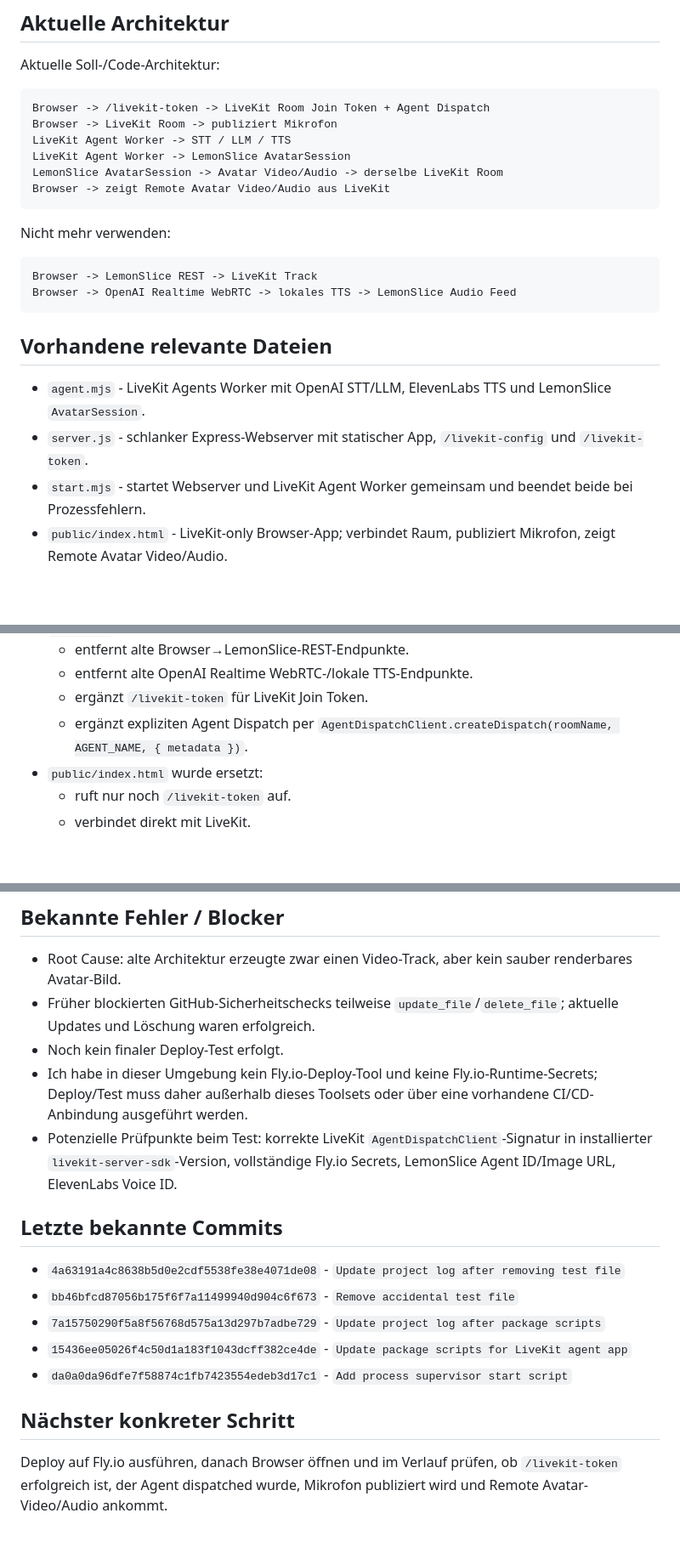
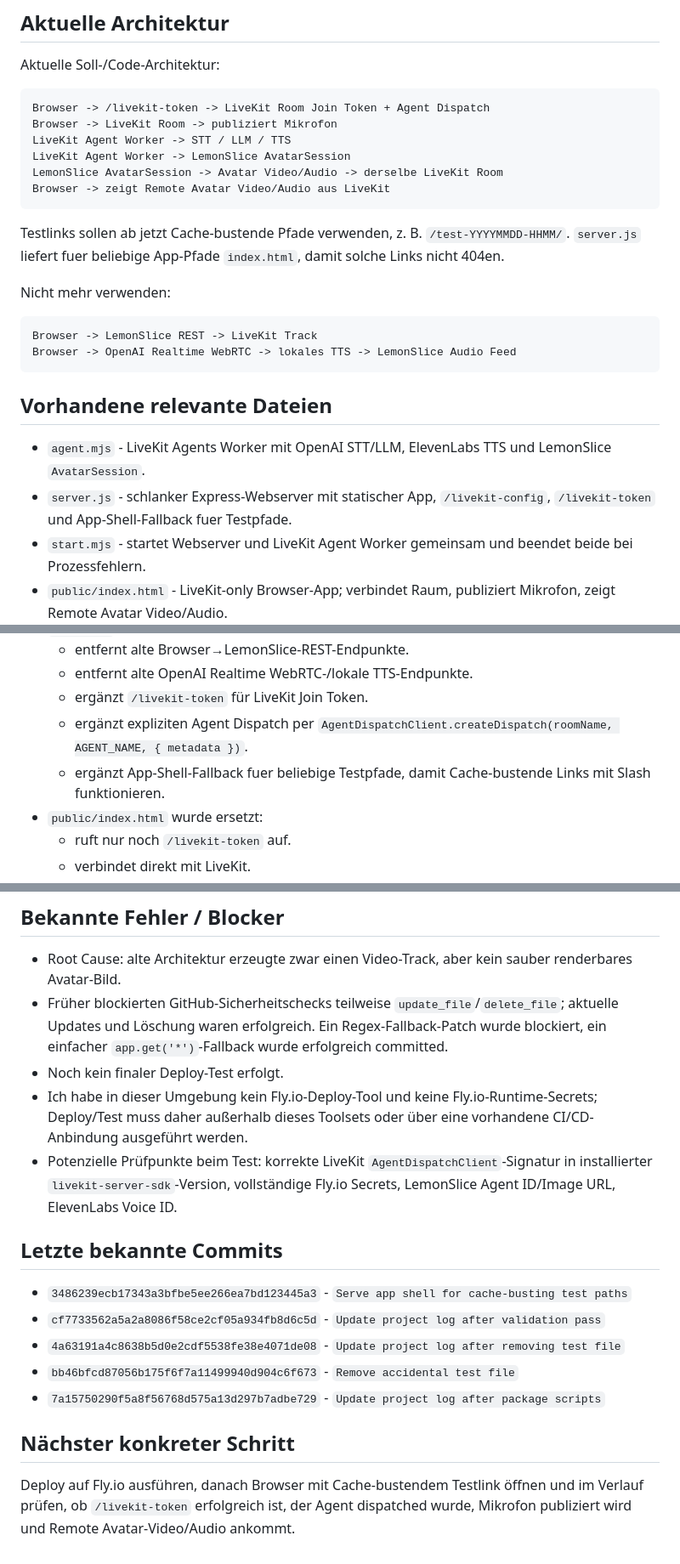
Before and after one commit to Simon-Engelmann/engelmann-voice-agent, a Markdown page: AI_PROJECT_LOG.md, 3 parts joined by grey strips. Shown at 85% size. GitHub-like rendering; blank space fills up the shorter version.

Commit message:
Update project log after test path fallback

````diff
--- a/AI_PROJECT_LOG.md
+++ b/AI_PROJECT_LOG.md
@@ -19,6 +19,8 @@ LemonSlice AvatarSession -> Avatar Video/Audio -> derselbe LiveKit Room
 Browser -> zeigt Remote Avatar Video/Audio aus LiveKit
 ```
 
+Testlinks sollen ab jetzt Cache-bustende Pfade verwenden, z. B. `/test-YYYYMMDD-HHMM/`. `server.js` liefert fuer beliebige App-Pfade `index.html`, damit solche Links nicht 404en.
+
 Nicht mehr verwenden:
 
 ```text
@@ -29,7 +31,7 @@ Browser -> OpenAI Realtime WebRTC -> lokales TTS -> LemonSlice Audio Feed
 ## Vorhandene relevante Dateien
 
 - `agent.mjs` - LiveKit Agents Worker mit OpenAI STT/LLM, ElevenLabs TTS und LemonSlice `AvatarSession`.
-- `server.js` - schlanker Express-Webserver mit statischer App, `/livekit-config` und `/livekit-token`.
+- `server.js` - schlanker Express-Webserver mit statischer App, `/livekit-config`, `/livekit-token` und App-Shell-Fallback fuer Testpfade.
 - `start.mjs` - startet Webserver und LiveKit Agent Worker gemeinsam und beendet beide bei Prozessfehlern.
 - `public/index.html` - LiveKit-only Browser-App; verbindet Raum, publiziert Mikrofon, zeigt Remote Avatar Video/Audio.
 - `package.json` - Node-Projekt mit LiveKit-/Agent-/Plugin-Dependencies und Start-/Check-Skripten.
@@ -44,6 +46,7 @@ Browser -> OpenAI Realtime WebRTC -> lokales TTS -> LemonSlice Audio Feed
   - entfernt alte OpenAI Realtime WebRTC-/lokale TTS-Endpunkte.
   - ergänzt `/livekit-token` für LiveKit Join Token.
   - ergänzt expliziten Agent Dispatch per `AgentDispatchClient.createDispatch(roomName, AGENT_NAME, { metadata })`.
+  - ergänzt App-Shell-Fallback fuer beliebige Testpfade, damit Cache-bustende Links mit Slash funktionieren.
 - `public/index.html` wurde ersetzt:
   - ruft nur noch `/livekit-token` auf.
   - verbindet direkt mit LiveKit.
@@ -69,19 +72,19 @@ Browser -> OpenAI Realtime WebRTC -> lokales TTS -> LemonSlice Audio Feed
 ## Bekannte Fehler / Blocker
 
 - Root Cause: alte Architektur erzeugte zwar einen Video-Track, aber kein sauber renderbares Avatar-Bild.
-- Früher blockierten GitHub-Sicherheitschecks teilweise `update_file`/`delete_file`; aktuelle Updates und Löschung waren erfolgreich.
+- Früher blockierten GitHub-Sicherheitschecks teilweise `update_file`/`delete_file`; aktuelle Updates und Löschung waren erfolgreich. Ein Regex-Fallback-Patch wurde blockiert, ein einfacher `app.get('*')`-Fallback wurde erfolgreich committed.
 - Noch kein finaler Deploy-Test erfolgt.
 - Ich habe in dieser Umgebung kein Fly.io-Deploy-Tool und keine Fly.io-Runtime-Secrets; Deploy/Test muss daher außerhalb dieses Toolsets oder über eine vorhandene CI/CD-Anbindung ausgeführt werden.
 - Potenzielle Prüfpunkte beim Test: korrekte LiveKit `AgentDispatchClient`-Signatur in installierter `livekit-server-sdk`-Version, vollständige Fly.io Secrets, LemonSlice Agent ID/Image URL, ElevenLabs Voice ID.
 
 ## Letzte bekannte Commits
 
+- `3486239ecb17343a3bfbe5ee266ea7bd123445a3` - `Serve app shell for cache-busting test paths`
+- `cf7733562a5a2a8086f58ce2cf05a934fb8d6c5d` - `Update project log after validation pass`
 - `4a63191a4c8638b5d0e2cdf5538fe38e4071de08` - `Update project log after removing test file`
 - `bb46bfcd87056b175f6f7a11499940d904c6f673` - `Remove accidental test file`
 - `7a15750290f5a8f56768d575a13d297b7adbe729` - `Update project log after package scripts`
-- `15436ee05026f4c50d1a183f1043dcff382ce4de` - `Update package scripts for LiveKit agent app`
-- `da0a0da96dfe7f58874c1fb7423554edeb3d17c1` - `Add process supervisor start script`
 
 ## Nächster konkreter Schritt
 
-Deploy auf Fly.io ausführen, danach Browser öffnen und im Verlauf prüfen, ob `/livekit-token` erfolgreich ist, der Agent dispatched wurde, Mikrofon publiziert wird und Remote Avatar-Video/Audio ankommt.
+Deploy auf Fly.io ausführen, danach Browser mit Cache-bustendem Testlink öffnen und im Verlauf prüfen, ob `/livekit-token` erfolgreich ist, der Agent dispatched wurde, Mikrofon publiziert wird und Remote Avatar-Video/Audio ankommt.
````
